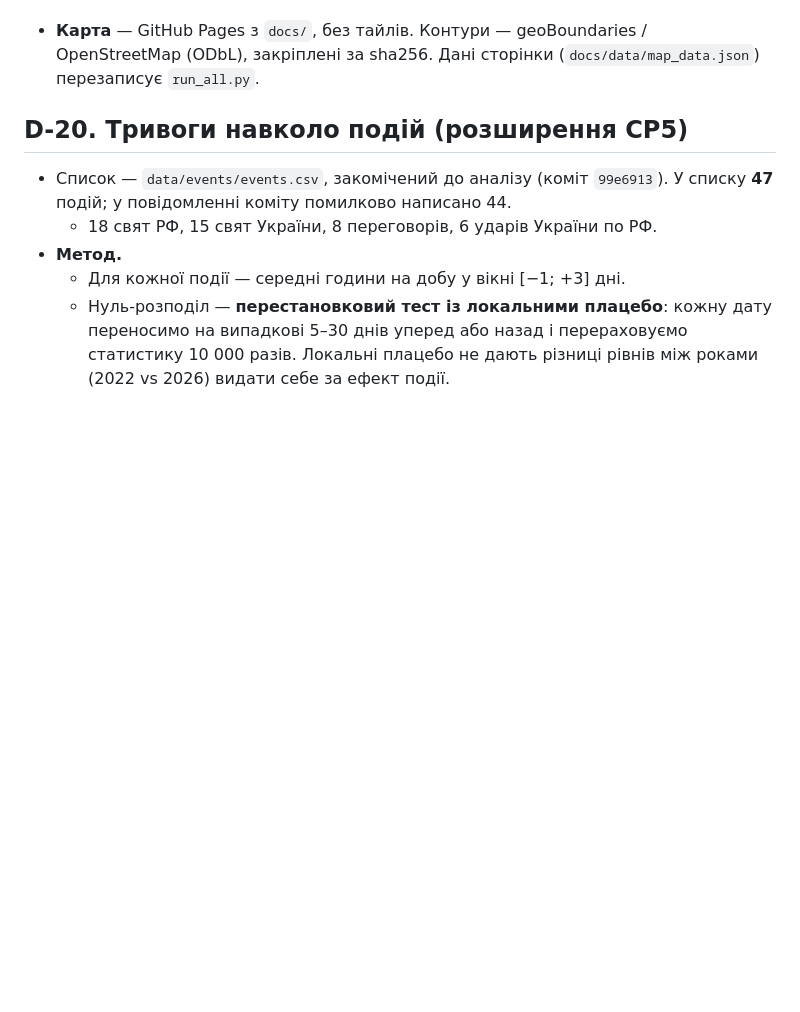
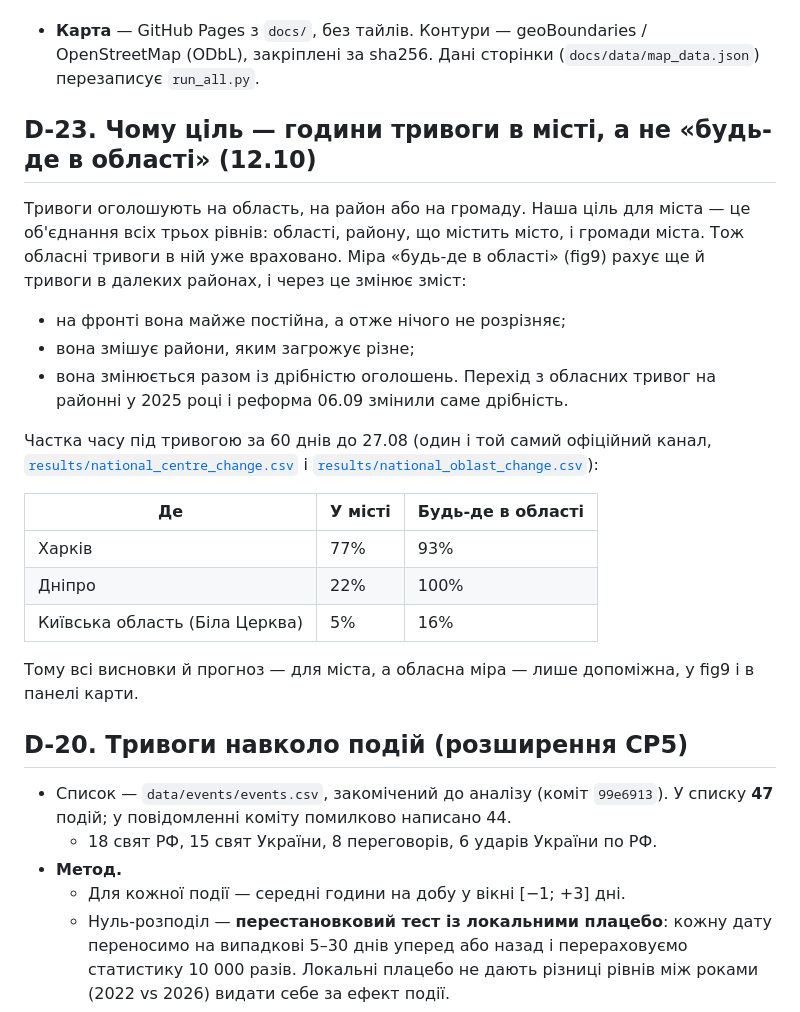
Before and after one commit to torosyasia/air-alerts-forecast, a Markdown page: DECISIONS.md, the part around the change. GitHub-like rendering; blank space fills up the shorter version.

Commit message:
D-23: why the target is hours in the city, not 'anywhere in the oblast'
Co-Authored-By: Claude Opus 5.5 <noreply@anthropic.com>
Claude-Session: https://claude.ai/code/session_016z7vHP1YdVMkoY4JnpQo5L

```diff
--- a/DECISIONS.md
+++ b/DECISIONS.md
@@ -588,6 +588,29 @@
   (ODbL), закріплені за sha256. Дані сторінки (`docs/data/map_data.json`) перезаписує
   `run_all.py`.
 
+## D-23. Чому ціль — години тривоги в місті, а не «будь-де в області» (12.10)
+Тривоги оголошують на область, на район або на громаду. Наша ціль для міста — це
+об'єднання всіх трьох рівнів: області, району, що містить місто, і громади міста. Тож
+обласні тривоги в ній уже враховано. Міра «будь-де в області» (fig9) рахує ще й тривоги в
+далеких районах, і через це змінює зміст:
+- на фронті вона майже постійна, а отже нічого не розрізняє;
+- вона змішує райони, яким загрожує різне;
+- вона змінюється разом із дрібністю оголошень. Перехід з обласних тривог на районні у
+  2025 році і реформа 06.09 змінили саме дрібність.
+
+Частка часу під тривогою за 60 днів до 27.08 (один і той самий офіційний канал,
+[`results/national_centre_change.csv`](results/national_centre_change.csv) і
+[`results/national_oblast_change.csv`](results/national_oblast_change.csv)):
+
+| Де | У місті | Будь-де в області |
+|---|---|---|
+| Харків | 77% | 93% |
+| Дніпро | 22% | 100% |
+| Київська область (Біла Церква) | 5% | 16% |
+
+Тому всі висновки й прогноз — для міста, а обласна міра — лише допоміжна, у fig9 і в
+панелі карти.
+
 ## D-20. Тривоги навколо подій (розширення CP5)
 - Список — `data/events/events.csv`, закомічений до аналізу (коміт `99e6913`). У списку
   **47** подій; у повідомленні коміту помилково написано 44.
```
